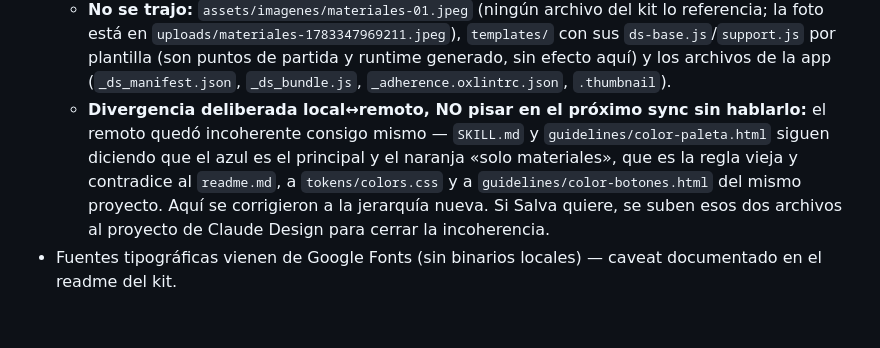
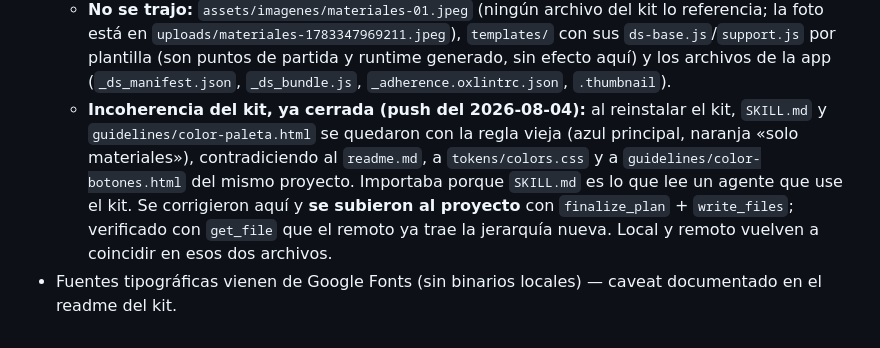
Before and after one commit to salvamalfa/formamx, a Markdown page: .design-sync/NOTES.md, the part around the change. GitHub-like rendering.

Commit message:
Cierra la incoherencia del kit en Claude Design (#80)
SKILL.md y guidelines/color-paleta.html del proyecto remoto se
habían quedado con la regla vieja (azul principal, naranja solo
materiales) y contradecían al readme y a tokens/colors.css del
mismo kit. Se subieron las versiones corregidas al proyecto y se
verificó con get_file, así que ya no hay divergencia local↔remoto.


Claude-Session: https://claude.ai/code/session_01PMvLZVcbF2QUGtbZQDUEnu

Co-authored-by: Claude <noreply@anthropic.com>

```diff
--- a/.design-sync/NOTES.md
+++ b/.design-sync/NOTES.md
@@ -15,5 +15,5 @@
   - `thumbnail.html` y `Canvas.html` traídos del remoto. `Canvas.html` es el documento de diseño vivo (las tres variantes de la portada); es lo que en el índice del readme aparece como `Identidad forma.dc.html`, que no existe con ese nombre en el remoto.
   - **Se conserva a propósito, aunque el remoto raíz no lo tenga:** `Brand Kit.dc.html` (69 KB con el historial de decisiones de identidad — logo, paletas, tipografía) y `uploads/` (el SVG original del logo y la foto de materiales). El remoto los sigue teniendo dentro de `uploads/Forma - Brand Kit/`; borrarlos aquí sería tirar el respaldo.
   - **No se trajo:** `assets/imagenes/materiales-01.jpeg` (ningún archivo del kit lo referencia; la foto está en `uploads/materiales-1783347969211.jpeg`), `templates/` con sus `ds-base.js`/`support.js` por plantilla (son puntos de partida y runtime generado, sin efecto aquí) y los archivos de la app (`_ds_manifest.json`, `_ds_bundle.js`, `_adherence.oxlintrc.json`, `.thumbnail`).
-  - **Divergencia deliberada local↔remoto, NO pisar en el próximo sync sin hablarlo:** el remoto quedó incoherente consigo mismo — `SKILL.md` y `guidelines/color-paleta.html` siguen diciendo que el azul es el principal y el naranja «solo materiales», que es la regla vieja y contradice al `readme.md`, a `tokens/colors.css` y a `guidelines/color-botones.html` del mismo proyecto. Aquí se corrigieron a la jerarquía nueva. Si Salva quiere, se suben esos dos archivos al proyecto de Claude Design para cerrar la incoherencia.
+  - **Incoherencia del kit, ya cerrada (push del 2026-08-04):** al reinstalar el kit, `SKILL.md` y `guidelines/color-paleta.html` se quedaron con la regla vieja (azul principal, naranja «solo materiales»), contradiciendo al `readme.md`, a `tokens/colors.css` y a `guidelines/color-botones.html` del mismo proyecto. Importaba porque `SKILL.md` es lo que lee un agente que use el kit. Se corrigieron aquí y **se subieron al proyecto** con `finalize_plan` + `write_files`; verificado con `get_file` que el remoto ya trae la jerarquía nueva. Local y remoto vuelven a coincidir en esos dos archivos.
 - Fuentes tipográficas vienen de Google Fonts (sin binarios locales) — caveat documentado en el readme del kit.
```
